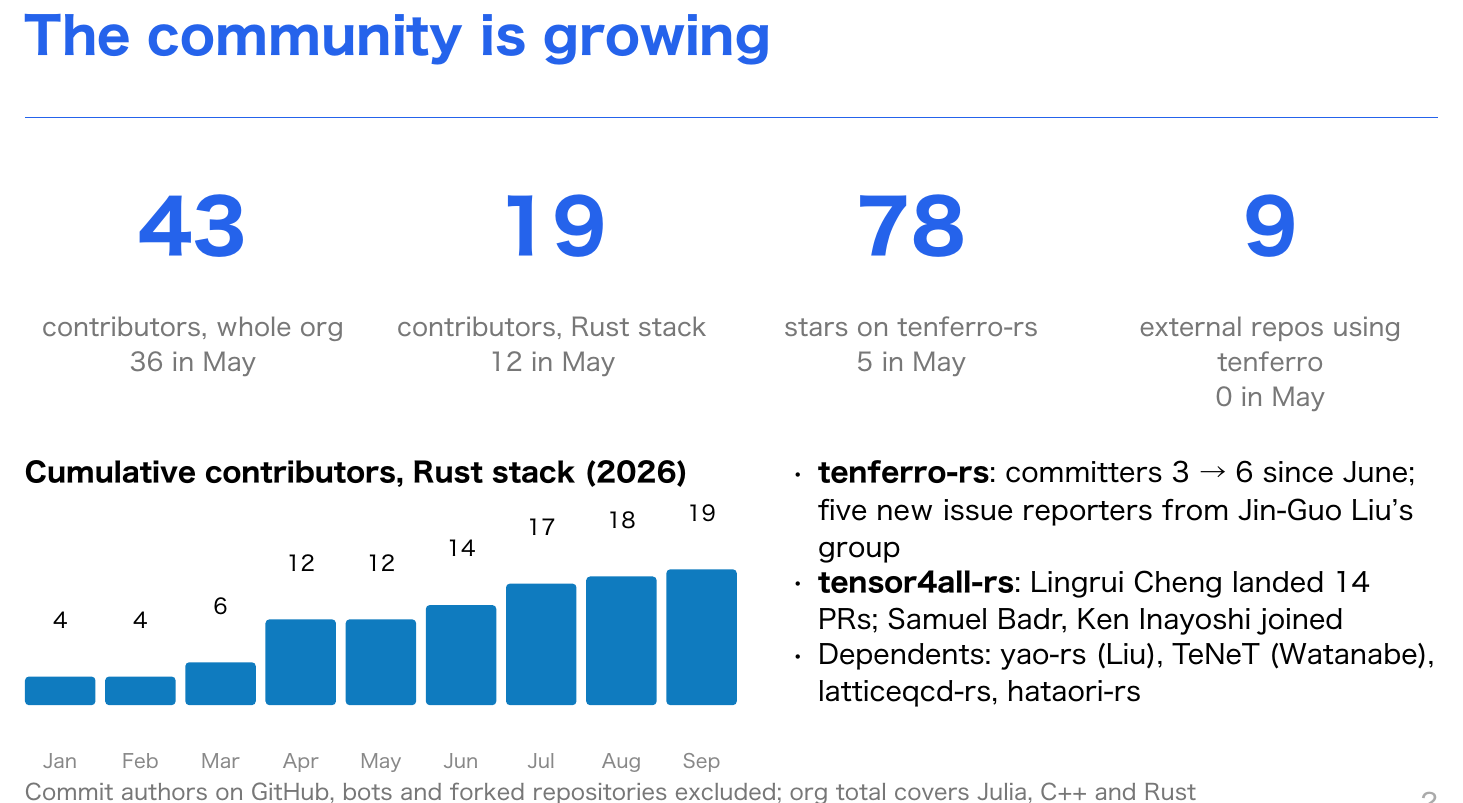
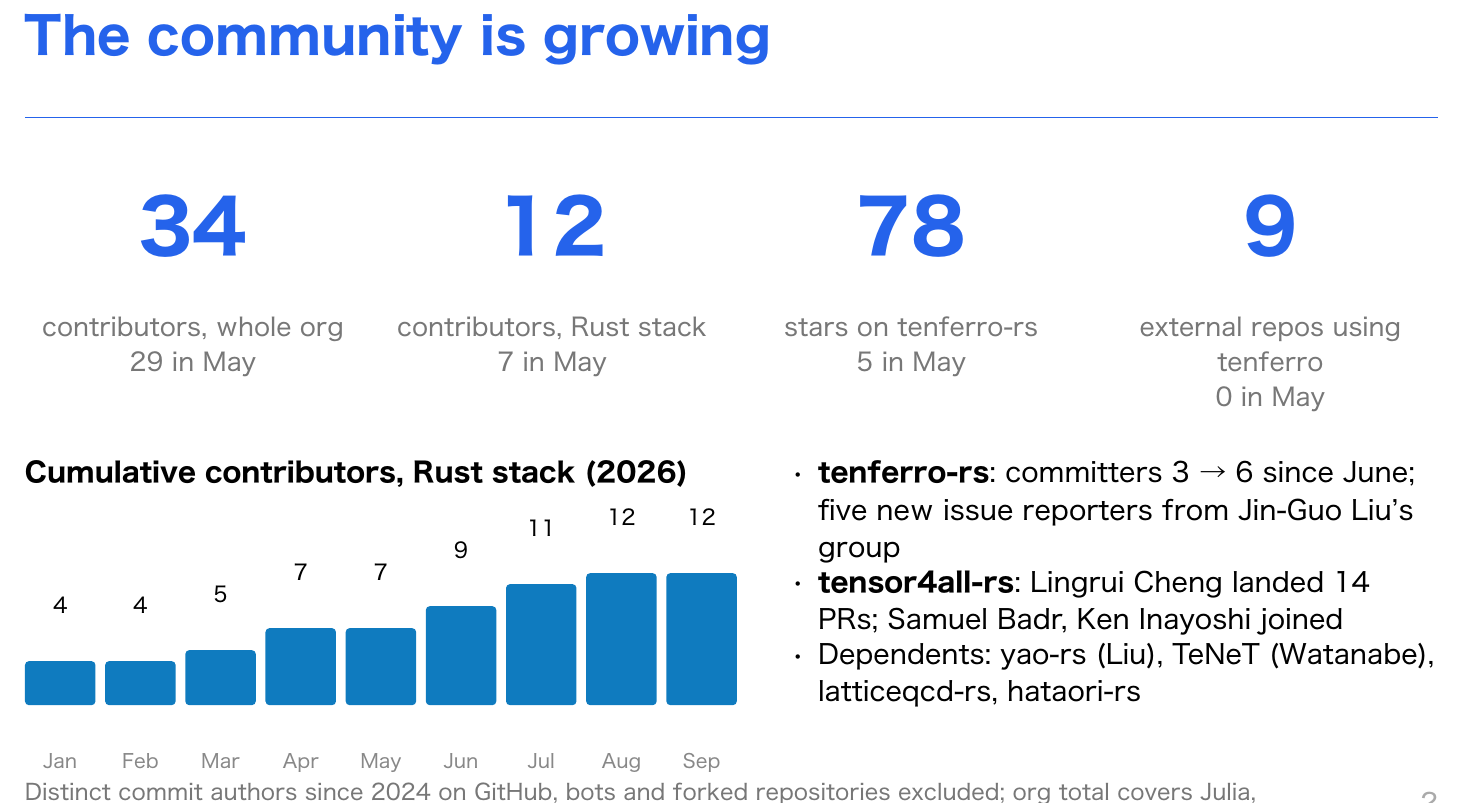
Before and after one commit to tensor4all/tensor4all-meta, a Typst document (slides/tensor4all20260922.typ): part of page 2 of 16, cut so that both start at the same text. The pictures show the PDF file slides/tensor4all20260922.pdf that the author committed with the source.

Commit message:
slides: deduplicate contributor identities in community numbers
Co-Authored-By: Claude Fable 5.1 <noreply@anthropic.com>

```diff
--- a/slides/tensor4all20260922.typ
+++ b/slides/tensor4all20260922.typ
@@ -85,8 +85,8 @@
 }
 #slide("The community is growing")[
   #grid(columns: (1fr, 1fr, 1fr, 1fr), gutter: 12pt,
-    stat[43][contributors, whole org #linebreak() 36 in May],
-    stat[19][contributors, Rust stack #linebreak() 12 in May],
+    stat[34][contributors, whole org #linebreak() 29 in May],
+    stat[12][contributors, Rust stack #linebreak() 7 in May],
     stat[78][stars on tenferro-rs #linebreak() 5 in May],
     stat[9][external repos using tenferro #linebreak() 0 in May],
   )
@@ -95,7 +95,7 @@
     [
       #text(size: 14pt, weight: "bold")[Cumulative contributors, Rust stack (2026)]
       #v(4pt)
-      #bars((("Jan", 4), ("Feb", 4), ("Mar", 6), ("Apr", 12), ("May", 12), ("Jun", 14), ("Jul", 17), ("Aug", 18), ("Sep", 19)), color: c-tenferro)
+      #bars((("Jan", 4), ("Feb", 4), ("Mar", 5), ("Apr", 7), ("May", 7), ("Jun", 9), ("Jul", 11), ("Aug", 12), ("Sep", 12)), color: c-tenferro, maxv: 13)
     ],
     [
       #set text(size: 14pt)
@@ -105,7 +105,7 @@
       - Dependents: yao-rs (Liu), TeNeT (Watanabe), latticeqcd-rs, hataori-rs
     ])
 ][
-  Commit authors on GitHub, bots and forked repositories excluded; org total covers Julia, C++ and Rust repositories. Stars and dependents from the GitHub API on 2026-09-22.
+  Distinct commit authors since 2024 on GitHub, bots and forked repositories excluded; org total covers Julia, C++ and Rust repositories. Stars and dependents from the GitHub API on 2026-09-22.
 ]
 
 // =====================================================================
```
Also changed, not shown: slides/tensor4all20260922.pdf.
